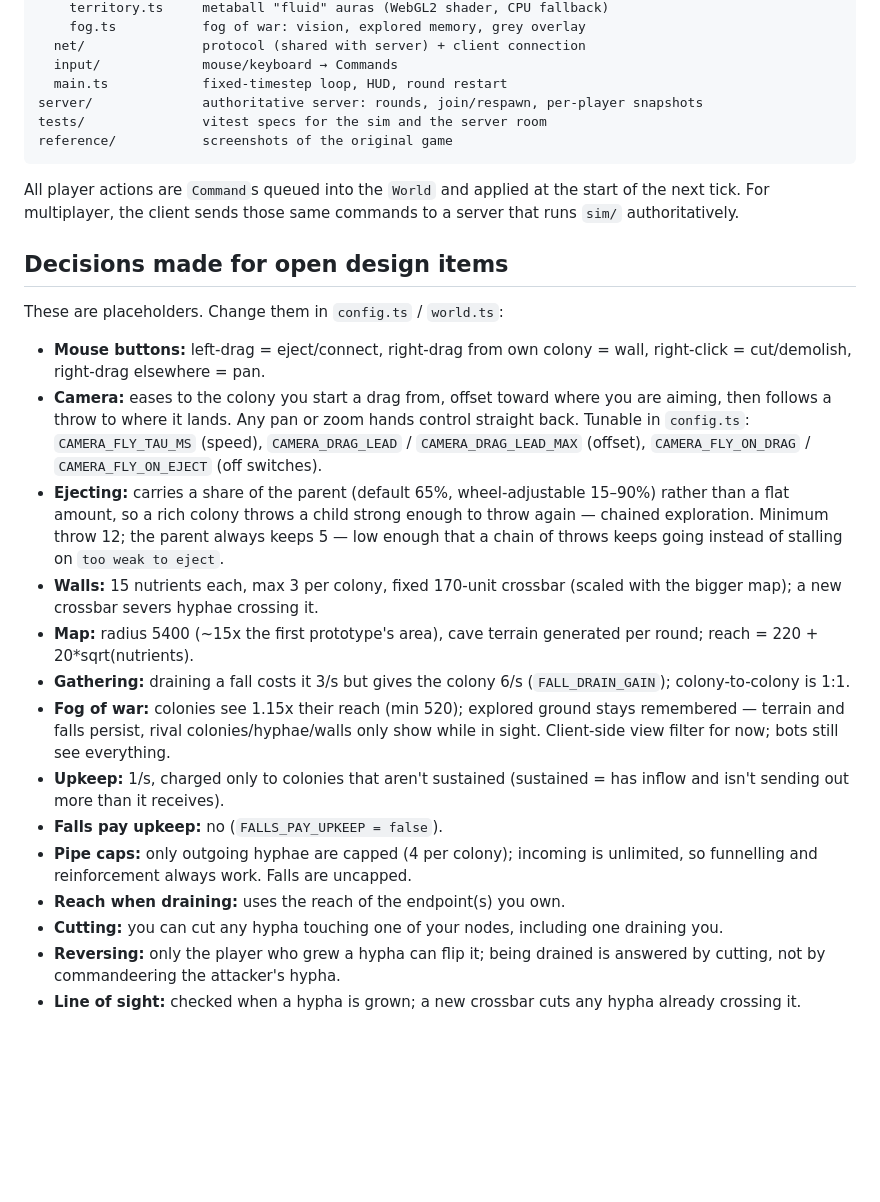
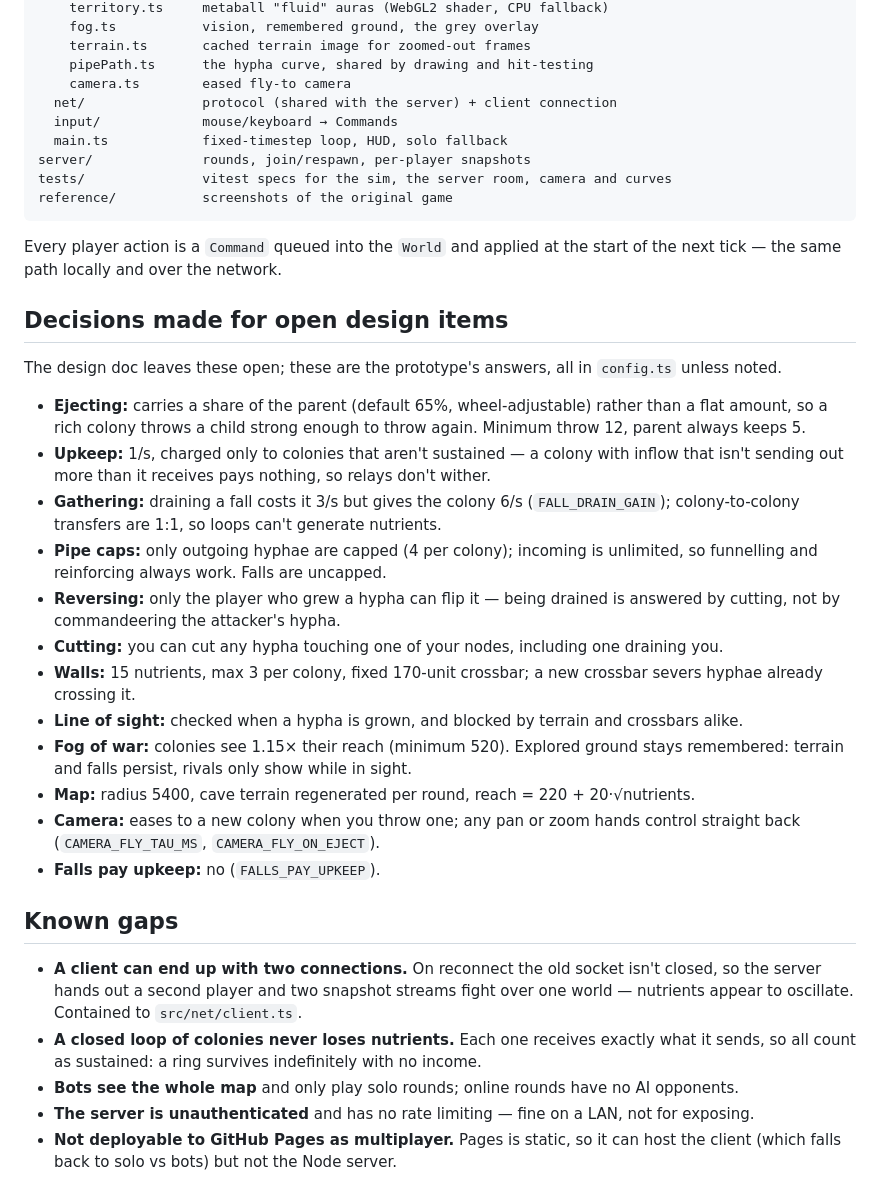
Before and after one commit to dsetzer/fungi-game, a Markdown page: README.md, the part around one of its changes. GitHub-like rendering; blank space fills up the shorter version.

````diff
--- a/README.md
+++ b/README.md
@@ -59,30 +79,54 @@ src/
     territory.ts     metaball "fluid" auras (WebGL2 shader, CPU fallback)
-    fog.ts           fog of war: vision, explored memory, grey overlay
-  net/               protocol (shared with server) + client connection
+    fog.ts           vision, remembered ground, the grey overlay
+    terrain.ts       cached terrain image for zoomed-out frames
+    pipePath.ts      the hypha curve, shared by drawing and hit-testing
+    camera.ts        eased fly-to camera
+  net/               protocol (shared with the server) + client connection
   input/             mouse/keyboard → Commands
-  main.ts            fixed-timestep loop, HUD, round restart
-server/              authoritative server: rounds, join/respawn, per-player snapshots
-tests/               vitest specs for the sim and the server room
+  main.ts            fixed-timestep loop, HUD, solo fallback
+server/              rounds, join/respawn, per-player snapshots
+tests/               vitest specs for the sim, the server room, camera and curves
 reference/           screenshots of the original game
 ```
 
-All player actions are `Command`s queued into the `World` and applied at the start of the next tick. For multiplayer, the client sends those same commands to a server that runs `sim/` authoritatively.
+Every player action is a `Command` queued into the `World` and applied at the start of the next
+tick — the same path locally and over the network.
 
 ## Decisions made for open design items
 
-These are placeholders. Change them in `config.ts` / `world.ts`:
+The design doc leaves these open; these are the prototype's answers, all in `config.ts` unless
+noted.
 
-- **Mouse buttons:** left-drag = eject/connect, right-drag from own colony = wall, right-click = cut/demolish, right-drag elsewhere = pan.
-- **Camera:** eases to the colony you start a drag from, offset toward where you are aiming, then follows a throw to where it lands. Any pan or zoom hands control straight back. Tunable in `config.ts`: `CAMERA_FLY_TAU_MS` (speed), `CAMERA_DRAG_LEAD` / `CAMERA_DRAG_LEAD_MAX` (offset), `CAMERA_FLY_ON_DRAG` / `CAMERA_FLY_ON_EJECT` (off switches).
-- **Ejecting:** carries a share of the parent (default 65%, wheel-adjustable 15–90%) rather than a flat amount, so a rich colony throws a child strong enough to throw again — chained exploration. Minimum throw 12; the parent always keeps 5 — low enough that a chain of throws keeps going instead of stalling on `too weak to eject`.
-- **Walls:** 15 nutrients each, max 3 per colony, fixed 170-unit crossbar (scaled with the bigger map); a new crossbar severs hyphae crossing it.
-- **Map:** radius 5400 (~15x the first prototype's area), cave terrain generated per round; reach = 220 + 20*sqrt(nutrients).
-- **Gathering:** draining a fall costs it 3/s but gives the colony 6/s (`FALL_DRAIN_GAIN`); colony-to-colony is 1:1.
-- **Fog of war:** colonies see 1.15x their reach (min 520); explored ground stays remembered — terrain and falls persist, rival colonies/hyphae/walls only show while in sight. Client-side view filter for now; bots still see everything.
-- **Upkeep:** 1/s, charged only to colonies that aren't sustained (sustained = has inflow and isn't sending out more than it receives).
-- **Falls pay upkeep:** no (`FALLS_PAY_UPKEEP = false`).
-- **Pipe caps:** only outgoing hyphae are capped (4 per colony); incoming is unlimited, so funnelling and reinforcement always work. Falls are uncapped.
-- **Reach when draining:** uses the reach of the endpoint(s) you own.
+- **Ejecting:** carries a share of the parent (default 65%, wheel-adjustable) rather than a flat
+  amount, so a rich colony throws a child strong enough to throw again. Minimum throw 12, parent
+  always keeps 5.
+- **Upkeep:** 1/s, charged only to colonies that aren't sustained — a colony with inflow that
+  isn't sending out more than it receives pays nothing, so relays don't wither.
+- **Gathering:** draining a fall costs it 3/s but gives the colony 6/s (`FALL_DRAIN_GAIN`);
+  colony-to-colony transfers are 1:1, so loops can't generate nutrients.
+- **Pipe caps:** only outgoing hyphae are capped (4 per colony); incoming is unlimited, so
+  funnelling and reinforcing always work. Falls are uncapped.
+- **Reversing:** only the player who grew a hypha can flip it — being drained is answered by
+  cutting, not by commandeering the attacker's hypha.
 - **Cutting:** you can cut any hypha touching one of your nodes, including one draining you.
-- **Reversing:** only the player who grew a hypha can flip it; being drained is answered by cutting, not by commandeering the attacker's hypha.
-- **Line of sight:** checked when a hypha is grown; a new crossbar cuts any hypha already crossing it.
+- **Walls:** 15 nutrients, max 3 per colony, fixed 170-unit crossbar; a new crossbar severs hyphae
+  already crossing it.
+- **Line of sight:** checked when a hypha is grown, and blocked by terrain and crossbars alike.
+- **Fog of war:** colonies see 1.15× their reach (minimum 520). Explored ground stays remembered:
+  terrain and falls persist, rivals only show while in sight.
+- **Map:** radius 5400, cave terrain regenerated per round, reach = 220 + 20·√nutrients.
+- **Camera:** eases to a new colony when you throw one; any pan or zoom hands control straight
+  back (`CAMERA_FLY_TAU_MS`, `CAMERA_FLY_ON_EJECT`).
+- **Falls pay upkeep:** no (`FALLS_PAY_UPKEEP`).
+
+## Known gaps
+
+- **A client can end up with two connections.** On reconnect the old socket isn't closed, so the
+  server hands out a second player and two snapshot streams fight over one world — nutrients
+  appear to oscillate. Contained to `src/net/client.ts`.
+- **A closed loop of colonies never loses nutrients.** Each one receives exactly what it sends, so
+  all count as sustained: a ring survives indefinitely with no income.
+- **Bots see the whole map** and only play solo rounds; online rounds have no AI opponents.
+- **The server is unauthenticated** and has no rate limiting — fine on a LAN, not for exposing.
+- **Not deployable to GitHub Pages as multiplayer.** Pages is static, so it can host the client
+  (which falls back to solo vs bots) but not the Node server.
````
Also changed, not shown: other parts of README.md (+50 -30 lines).
